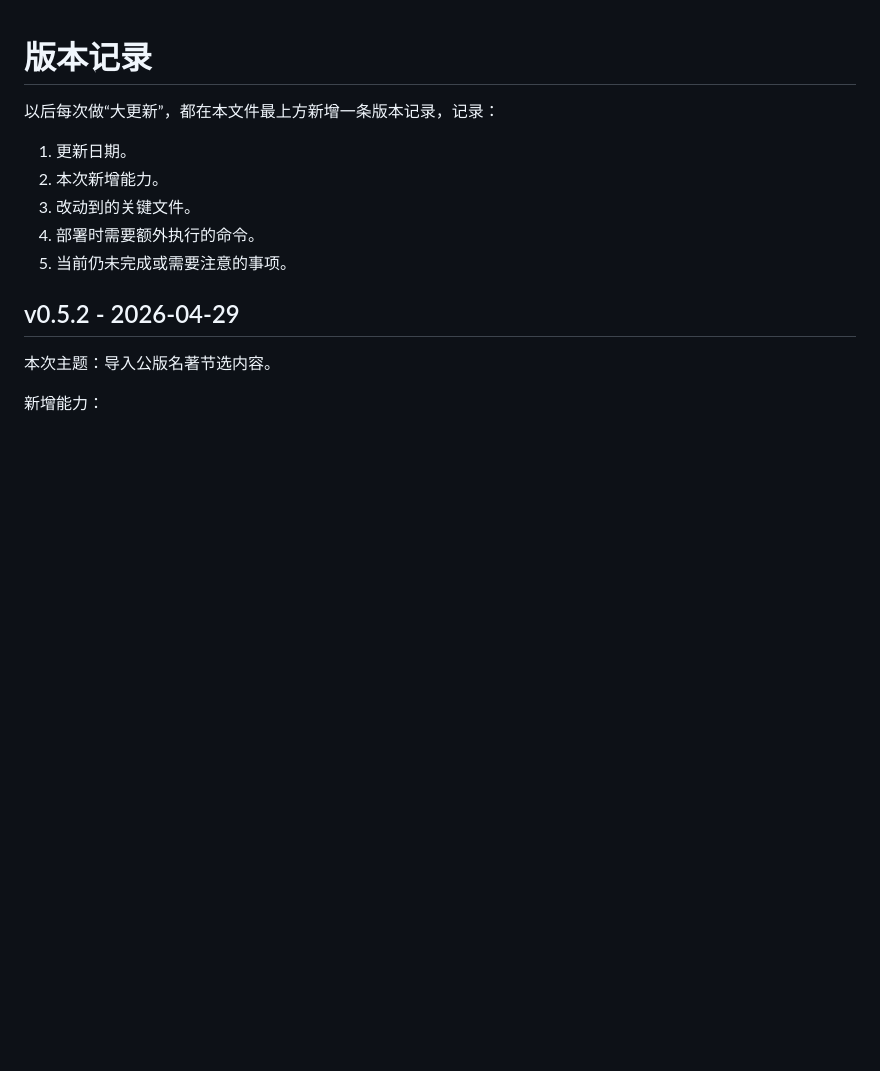
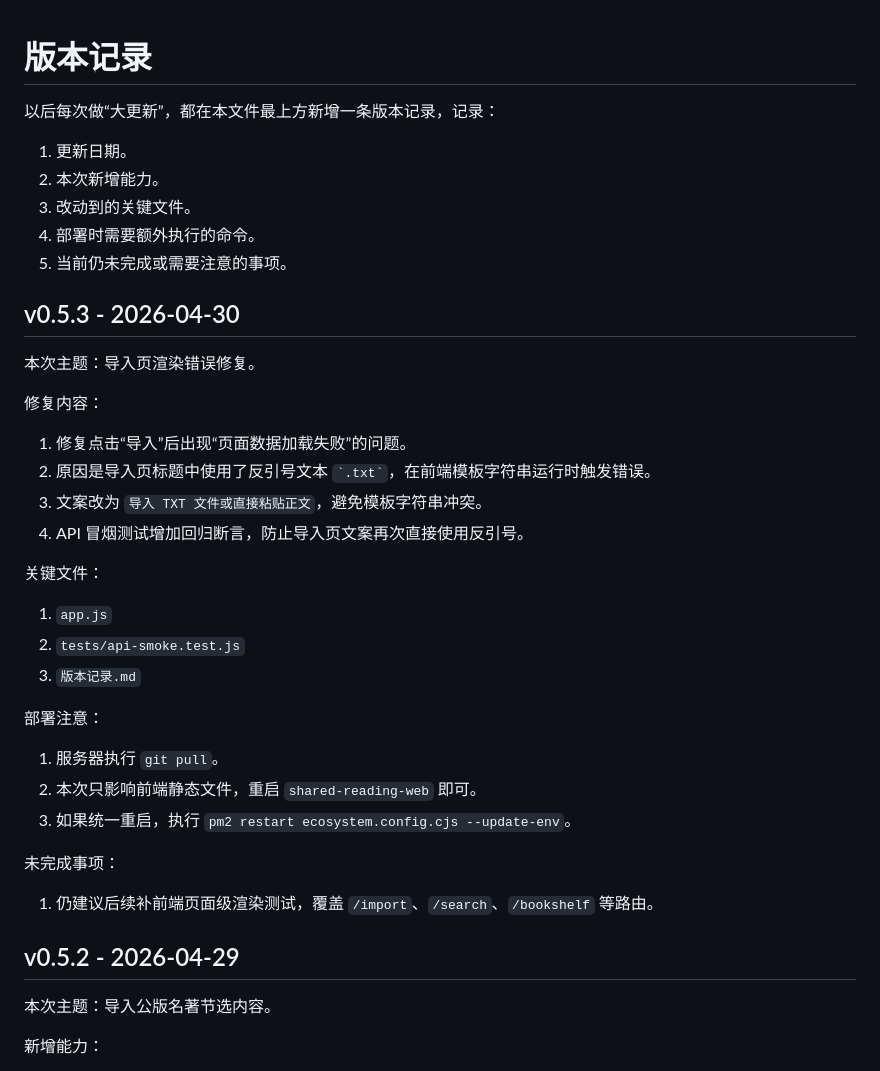
Before and after one commit to fhy23612516/SharedReading, a Markdown page: 版本记录.md, the part around the change. Rendered like a GitHub page; blank space fills up the shorter version.

Commit message:
Document import page fix release

```diff
--- a/版本记录.md
+++ b/版本记录.md
@@ -7,6 +7,33 @@
 3. 改动到的关键文件。
 4. 部署时需要额外执行的命令。
 5. 当前仍未完成或需要注意的事项。
+
+## v0.5.3 - 2026-04-30
+
+本次主题：导入页渲染错误修复。
+
+修复内容：
+
+1. 修复点击“导入”后出现“页面数据加载失败”的问题。
+2. 原因是导入页标题中使用了反引号文本 `` `.txt` ``，在前端模板字符串运行时触发错误。
+3. 文案改为 `导入 TXT 文件或直接粘贴正文`，避免模板字符串冲突。
+4. API 冒烟测试增加回归断言，防止导入页文案再次直接使用反引号。
+
+关键文件：
+
+1. `app.js`
+2. `tests/api-smoke.test.js`
+3. `版本记录.md`
+
+部署注意：
+
+1. 服务器执行 `git pull`。
+2. 本次只影响前端静态文件，重启 `shared-reading-web` 即可。
+3. 如果统一重启，执行 `pm2 restart ecosystem.config.cjs --update-env`。
+
+未完成事项：
+
+1. 仍建议后续补前端页面级渲染测试，覆盖 `/import`、`/search`、`/bookshelf` 等路由。
 
 ## v0.5.2 - 2026-04-29
 
```
